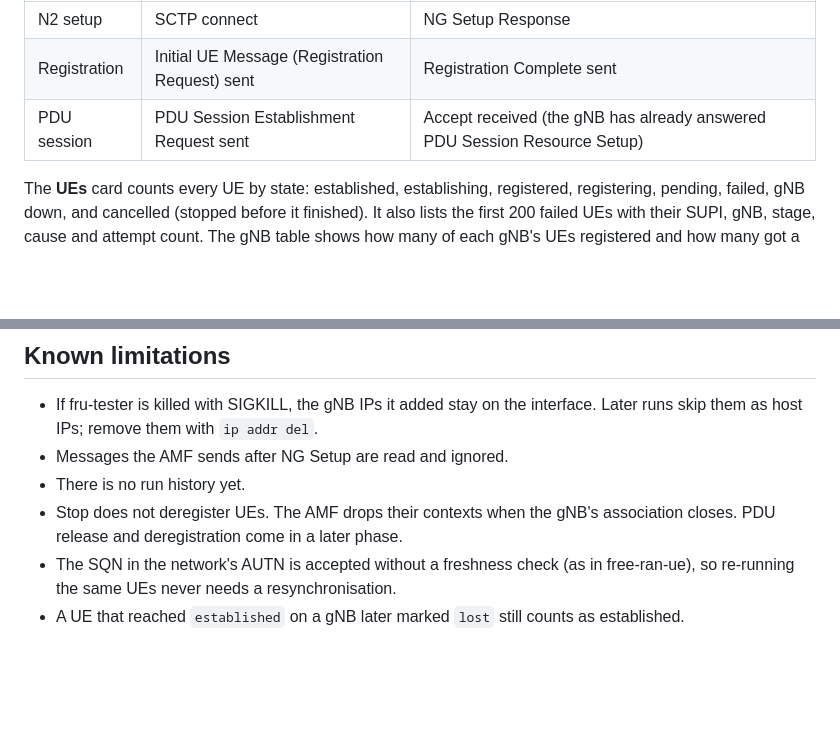
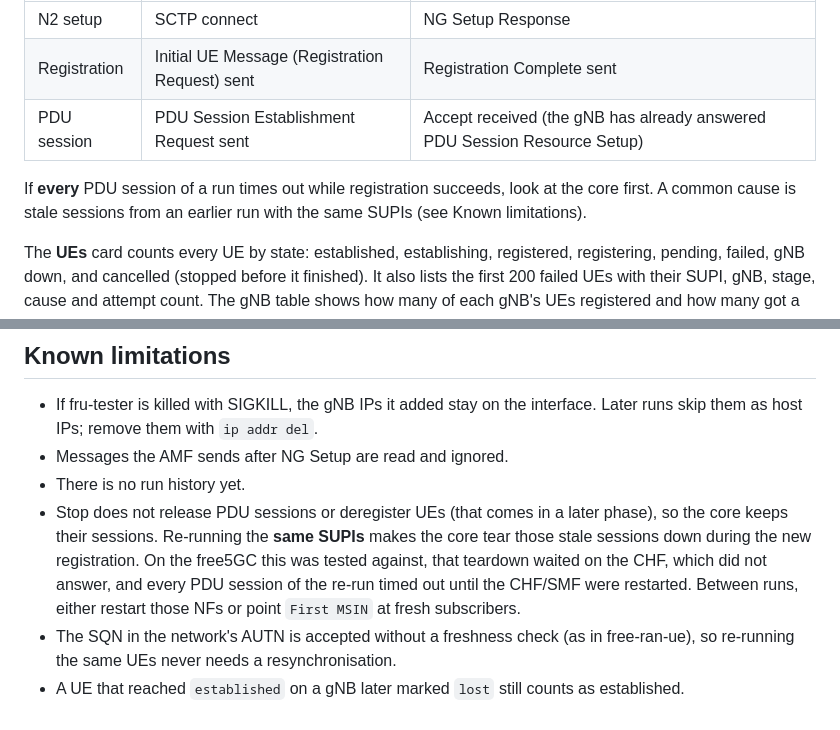
Before and after one commit to free-ran-ue/fru-lab, a Markdown page: docs/tester-guide.md, 2 parts joined by grey strips. Drawn GitHub-style; blank space fills up the shorter version.

Commit message:
docs: re-running the same ues leaves stale sessions in the core
Co-Authored-By: Claude Opus 5.5 <noreply@anthropic.com>

```diff
--- a/docs/tester-guide.md
+++ b/docs/tester-guide.md
@@ -91,6 +91,8 @@ What each stage times:
 | Registration | Initial UE Message (Registration Request) sent | Registration Complete sent |
 | PDU session | PDU Session Establishment Request sent | Accept received (the gNB has already answered PDU Session Resource Setup) |
 
+If **every** PDU session of a run times out while registration succeeds, look at the core first. A common cause is stale sessions from an earlier run with the same SUPIs (see Known limitations).
+
 The **UEs** card counts every UE by state: established, establishing, registered, registering, pending, failed, gNB down, and cancelled (stopped before it finished). It also lists the first 200 failed UEs with their SUPI, gNB, stage, cause and attempt count. The gNB table shows how many of each gNB's UEs registered and how many got a PDU session.
 
 gNB states: `pending` → `connecting` → `up` or `failed`.
@@ -102,6 +104,6 @@ gNB states: `pending` → `connecting` → `up` or `failed`.
 - If fru-tester is killed with SIGKILL, the gNB IPs it added stay on the interface. Later runs skip them as host IPs; remove them with `ip addr del`.
 - Messages the AMF sends after NG Setup are read and ignored.
 - There is no run history yet.
-- Stop does not deregister UEs. The AMF drops their contexts when the gNB's association closes. PDU release and deregistration come in a later phase.
+- Stop does not release PDU sessions or deregister UEs (that comes in a later phase), so the core keeps their sessions. Re-running the **same SUPIs** makes the core tear those stale sessions down during the new registration. On the free5GC this was tested against, that teardown waited on the CHF, which did not answer, and every PDU session of the re-run timed out until the CHF/SMF were restarted. Between runs, either restart those NFs or point `First MSIN` at fresh subscribers.
 - The SQN in the network's AUTN is accepted without a freshness check (as in free-ran-ue), so re-running the same UEs never needs a resynchronisation.
 - A UE that reached `established` on a gNB later marked `lost` still counts as established.
```
